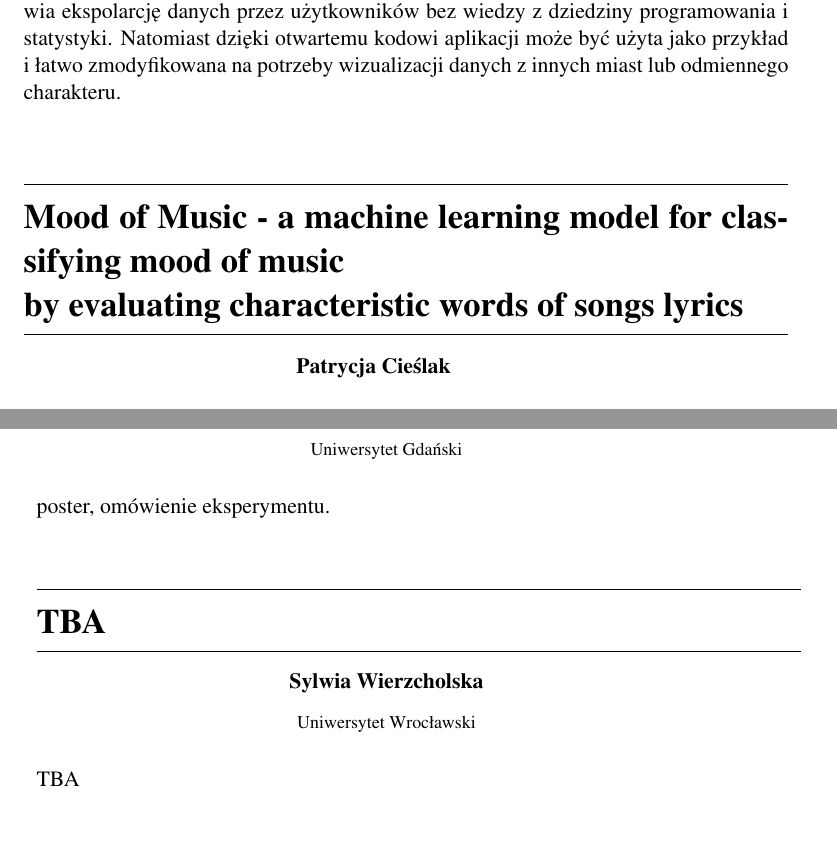
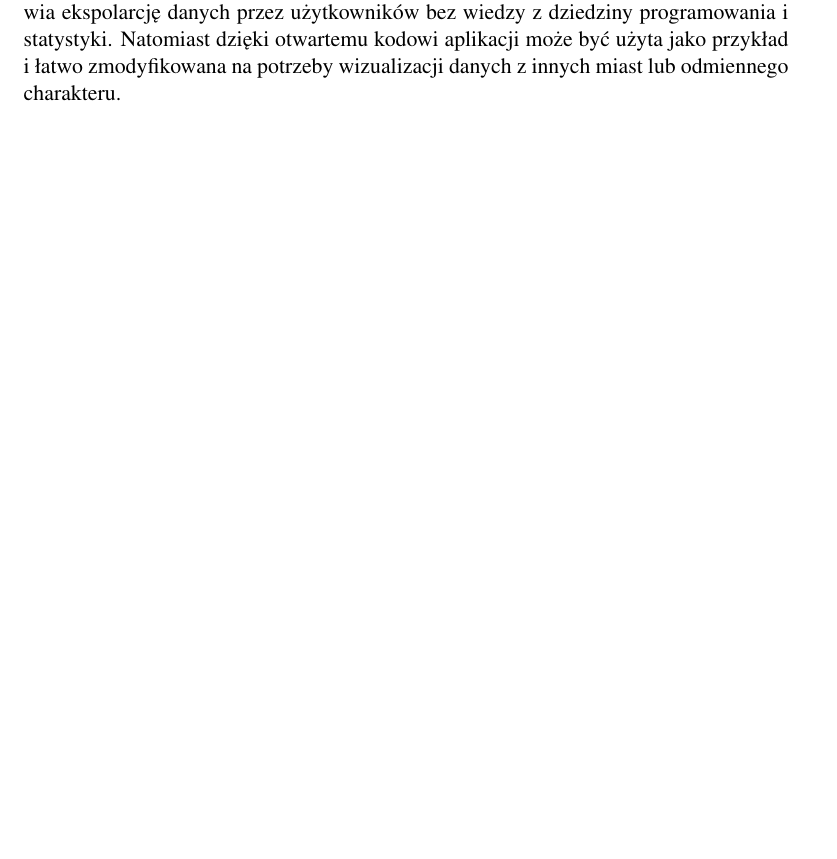
Before and after one commit to WhyR2017/book, a LaTeX book (ksiazka konferencyjna/ksiazka.tex, which reads ksiazka konferencyjna/abstracts/P04_Cieslak.tex, ksiazka konferencyjna/abstracts/P05_Wierzcholska.tex): two parts of pages 52 and 53 of 80 before the commit and part of page 50 of 76 after it, the two joined at a grey line, cut so that both start at the same text, the shorter picture padded with empty space. Compiled offline with pdfLaTeX.

Commit message:
zamykanie kosmetycznych issues
closes #11 closes #12 closes #15 closes #17 coses #18 closes #19

```diff
--- a/ksiazka konferencyjna/abstracts/P04_Cieslak.tex
+++ /dev/null
@@ -1,25 +0,0 @@
-\providecommand{\main}{..}
-\documentclass[\main/boa.tex]{subfiles}
-
-\begin{document}
-
-\section[Mood of Music - a machine learning model for classifying mood of music \\ by evaluating characteristic words of songs lyrics]{Mood of Music - a machine learning model for classifying mood of music \\ by evaluating characteristic words of songs lyrics}
-
-\begin{minipage}{0.915\textwidth}
-	\centering
-  {\bf \index[a]{Cieślak Patrycja}  Patrycja Cieślak}
-\end{minipage}
-
-
-\begin{affiliations}
-\begin{minipage}{0.915\textwidth}
-\centering
-Uniwersytet Gdański  \\[-2pt]
-\end{minipage}
-\end{affiliations}
-
-\vskip 0.3cm
-
- poster, omówienie eksperymentu.
-
-\end{document}
--- a/ksiazka konferencyjna/abstracts/P05_Wierzcholska.tex
+++ /dev/null
@@ -1,25 +0,0 @@
-\providecommand{\main}{..}
-\documentclass[\main/boa.tex]{subfiles}
-
-\begin{document}
-
-\section{TBA}
-
-\begin{minipage}{0.915\textwidth}
-	\centering
-  {\bf \index[a]{Wierzcholska Sylwia}  Sylwia Wierzcholska}
-\end{minipage}
-
-
-\begin{affiliations}
-\begin{minipage}{0.915\textwidth}
-\centering
-Uniwersytet Wrocławski  \\[-2pt]
-\end{minipage}
-\end{affiliations}
-
-\vskip 0.3cm
-
-TBA
-
-\end{document}
--- a/ksiazka konferencyjna/ksiazka.tex
+++ b/ksiazka konferencyjna/ksiazka.tex
@@ -243,8 +249,6 @@ Panel dyskusyjny.
 \subfile{abstracts/P01_Pawlik.tex}
 \subfile{abstracts/P02_Czortek.tex}
 \subfile{abstracts/P03_Pawlowska.tex}
-\subfile{abstracts/P04_Cieslak.tex}
-\subfile{abstracts/P05_Wierzcholska.tex}
 \newpage
 \chapter{Warsztaty}{}
 \subfile{abstracts/W01_Szklarczyk.tex}
```
Also changed, not shown: ksiazka konferencyjna/abstracts/P02_Czortek.tex (+1 -1 lines), ksiazka konferencyjna/abstracts/P03_Pawlowska.tex (+1 -1 lines), ksiazka konferencyjna/abstracts/R01_Otmianowski.tex (renamed from ksiazka konferencyjna/abstracts/L04_Otmianowski.tex, +1 -1 lines), ksiazka konferencyjna/abstracts/R01_Potocka.tex (deleted, +0 -24 lines), ksiazka konferencyjna/a.ind, ksiazka konferencyjna/ksiazka.pdf, ksiazka konferencyjna/ksiazka.tex (12 more changed lines), 7 other files.
